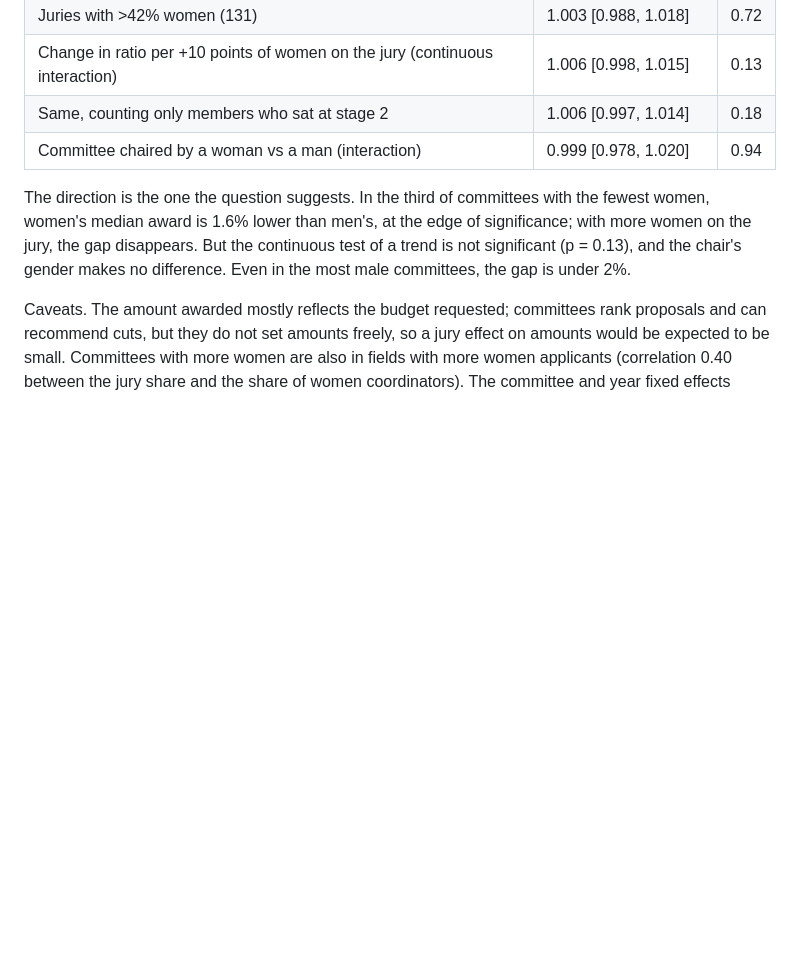
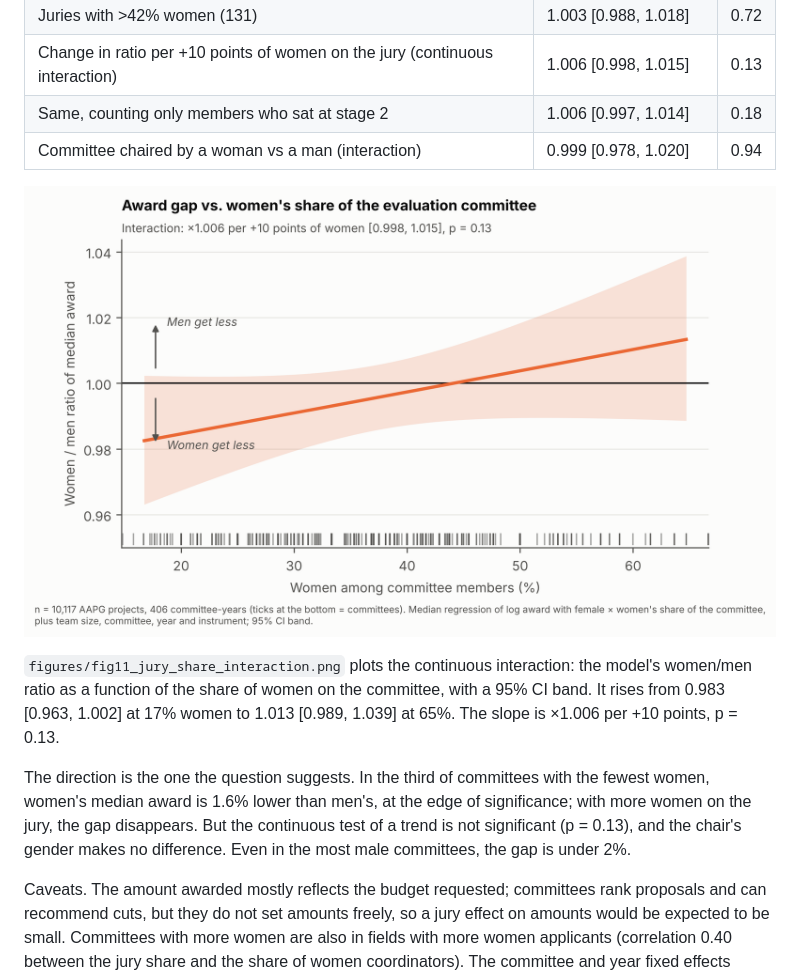
Before and after one commit to jmourabarbosa/gender-bias, a Markdown page: anr-gender/report.md, the part around the change. Rendered like a GitHub page; pictures changed too: anr-gender/figures/fig11_jury_share_interaction.png (added); blank space fills up the shorter version.

Commit message:
Plot continuous female x jury-share interaction
Co-Authored-By: Claude Opus 5.5 <noreply@anthropic.com>
Claude-Session: https://claude.ai/code/session_01PAzkXMGCXxjV7L2RQiVK7i

```diff
--- a/anr-gender/report.md
+++ b/anr-gender/report.md
@@ -247,6 +247,10 @@ Each project is matched to its committee-year (10,117 AAPG projects). Same media
 | Same, counting only members who sat at stage 2 | 1.006 [0.997, 1.014] | 0.18 |
 | Committee chaired by a woman vs a man (interaction) | 0.999 [0.978, 1.020] | 0.94 |
 
+![Continuous interaction with jury share](figures/fig11_jury_share_interaction.png)
+
+`figures/fig11_jury_share_interaction.png` plots the continuous interaction: the model's women/men ratio as a function of the share of women on the committee, with a 95% CI band. It rises from 0.983 [0.963, 1.002] at 17% women to 1.013 [0.989, 1.039] at 65%. The slope is ×1.006 per +10 points, p = 0.13.
+
 The direction is the one the question suggests. In the third of committees with the fewest women, women's median award is 1.6% lower than men's, at the edge of significance; with more women on the jury, the gap disappears. But the continuous test of a trend is not significant (p = 0.13), and the chair's gender makes no difference. Even in the most male committees, the gap is under 2%.
 
 Caveats. The amount awarded mostly reflects the budget requested; committees rank proposals and can recommend cuts, but they do not set amounts freely, so a jury effect on amounts would be expected to be small. Committees with more women are also in fields with more women applicants (correlation 0.40 between the jury share and the share of women coordinators). The committee and year fixed effects absorb stable field differences, but not year-to-year changes within a committee. Finally, juries decide who gets funded, and this data covers funded projects only, so a jury effect on selection cannot be tested here.
```
Also changed, not shown: 2 other files.
